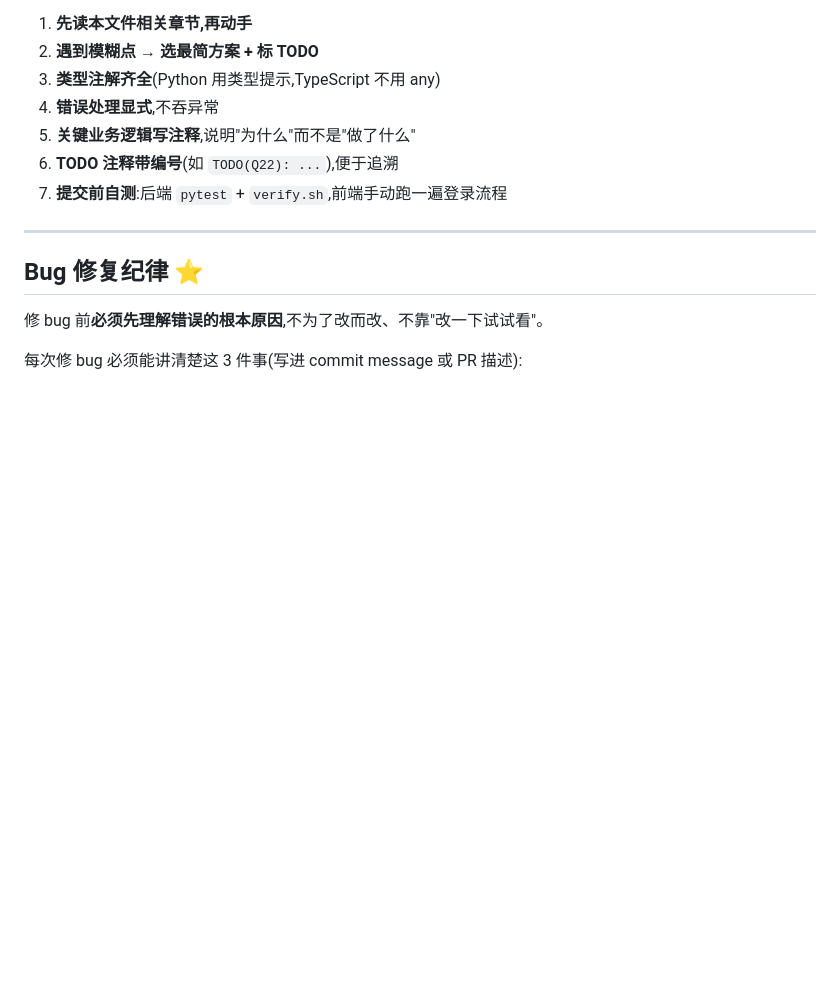
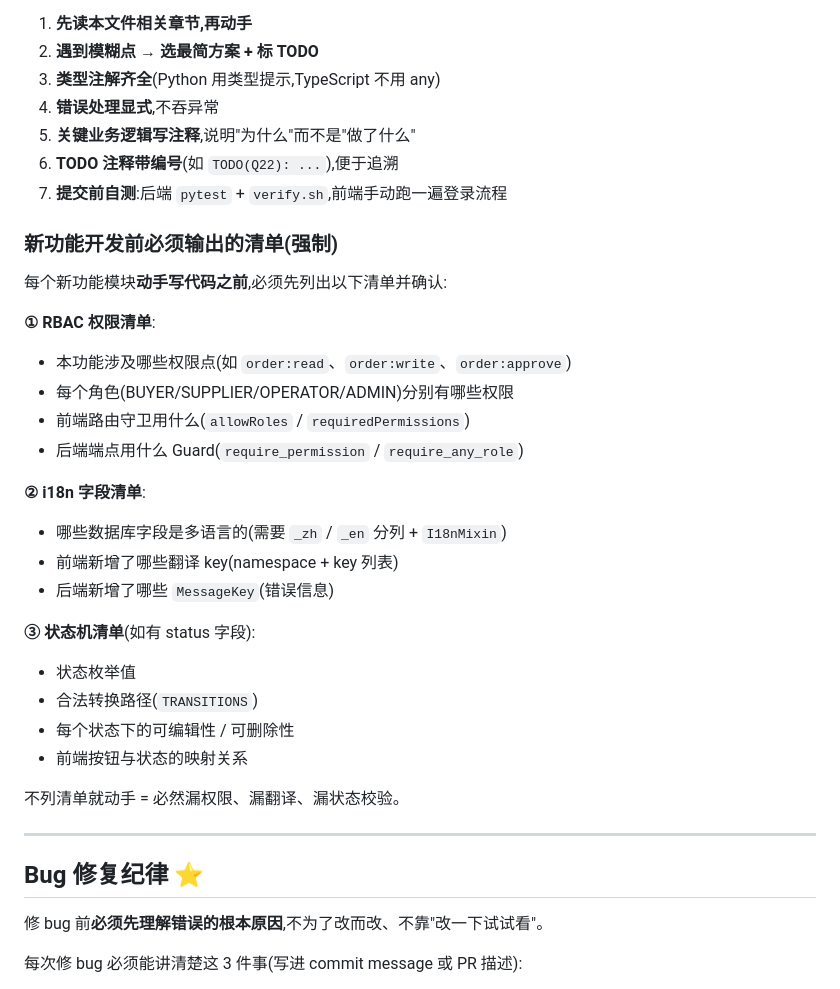
Before and after one commit to matgo-dev/buildreach, a Markdown page: CLAUDE.md, the part around the change. GitHub-like rendering; blank space fills up the shorter version.

Commit message:
docs(claude): 新增开发前强制清单 — RBAC权限 + i18n字段 + 状态机

```diff
--- a/CLAUDE.md
+++ b/CLAUDE.md
@@ -576,6 +576,29 @@ NEXT_PUBLIC_API_BASE_URL=http://localhost:8000
 6. **TODO 注释带编号**(如 `TODO(Q22): ...`),便于追溯
 7. **提交前自测**:后端 `pytest` + `verify.sh`,前端手动跑一遍登录流程
 
+### 新功能开发前必须输出的清单(强制)
+
+每个新功能模块**动手写代码之前**,必须先列出以下清单并确认:
+
+**① RBAC 权限清单**:
+- 本功能涉及哪些权限点(如 `order:read`、`order:write`、`order:approve`)
+- 每个角色(BUYER/SUPPLIER/OPERATOR/ADMIN)分别有哪些权限
+- 前端路由守卫用什么(`allowRoles` / `requiredPermissions`)
+- 后端端点用什么 Guard(`require_permission` / `require_any_role`)
+
+**② i18n 字段清单**:
+- 哪些数据库字段是多语言的(需要 `_zh` / `_en` 分列 + `I18nMixin`)
+- 前端新增了哪些翻译 key(namespace + key 列表)
+- 后端新增了哪些 `MessageKey`(错误信息)
+
+**③ 状态机清单**(如有 status 字段):
+- 状态枚举值
+- 合法转换路径(`TRANSITIONS`)
+- 每个状态下的可编辑性 / 可删除性
+- 前端按钮与状态的映射关系
+
+不列清单就动手 = 必然漏权限、漏翻译、漏状态校验。
+
 ---
 
 ## Bug 修复纪律 ⭐
```
